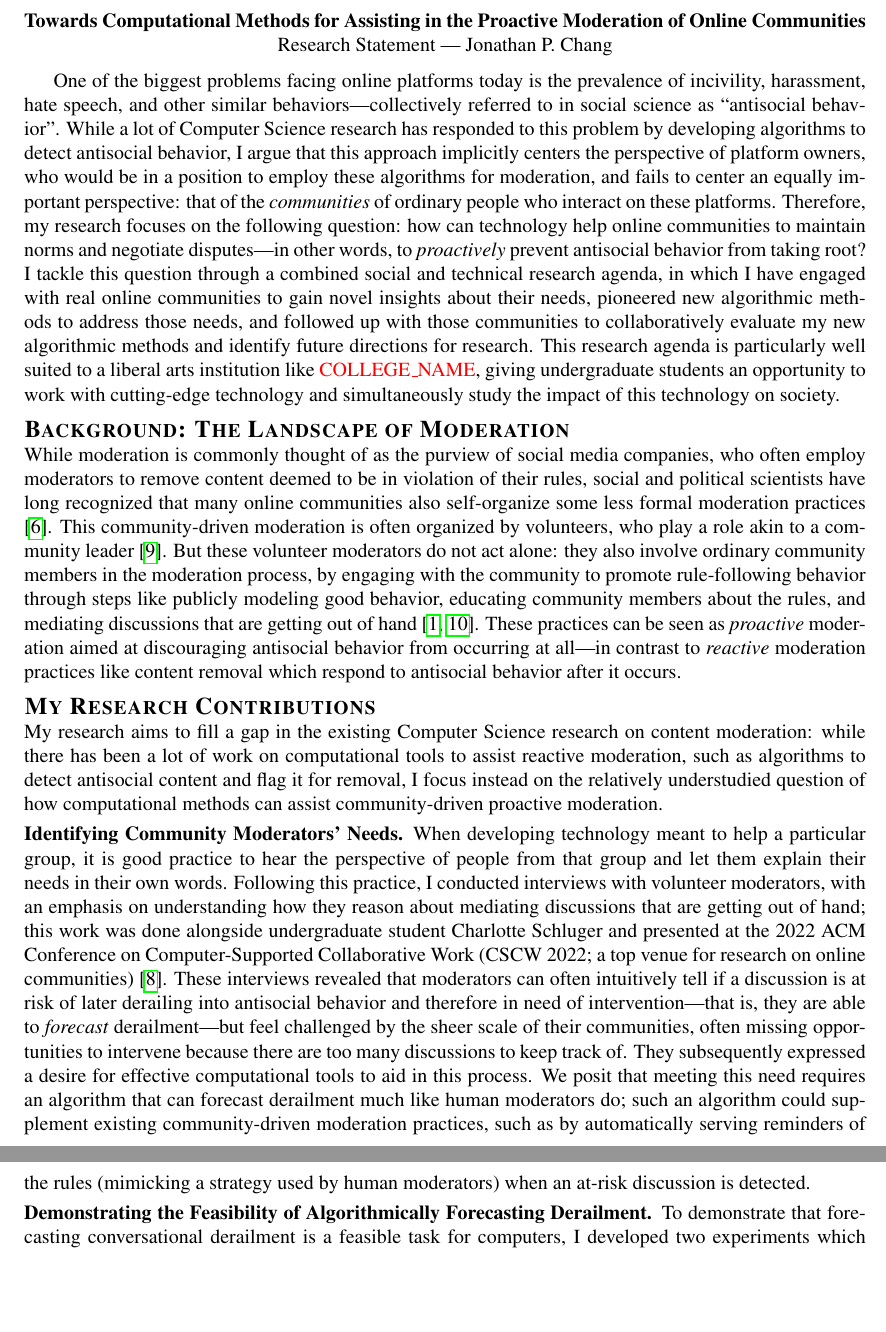
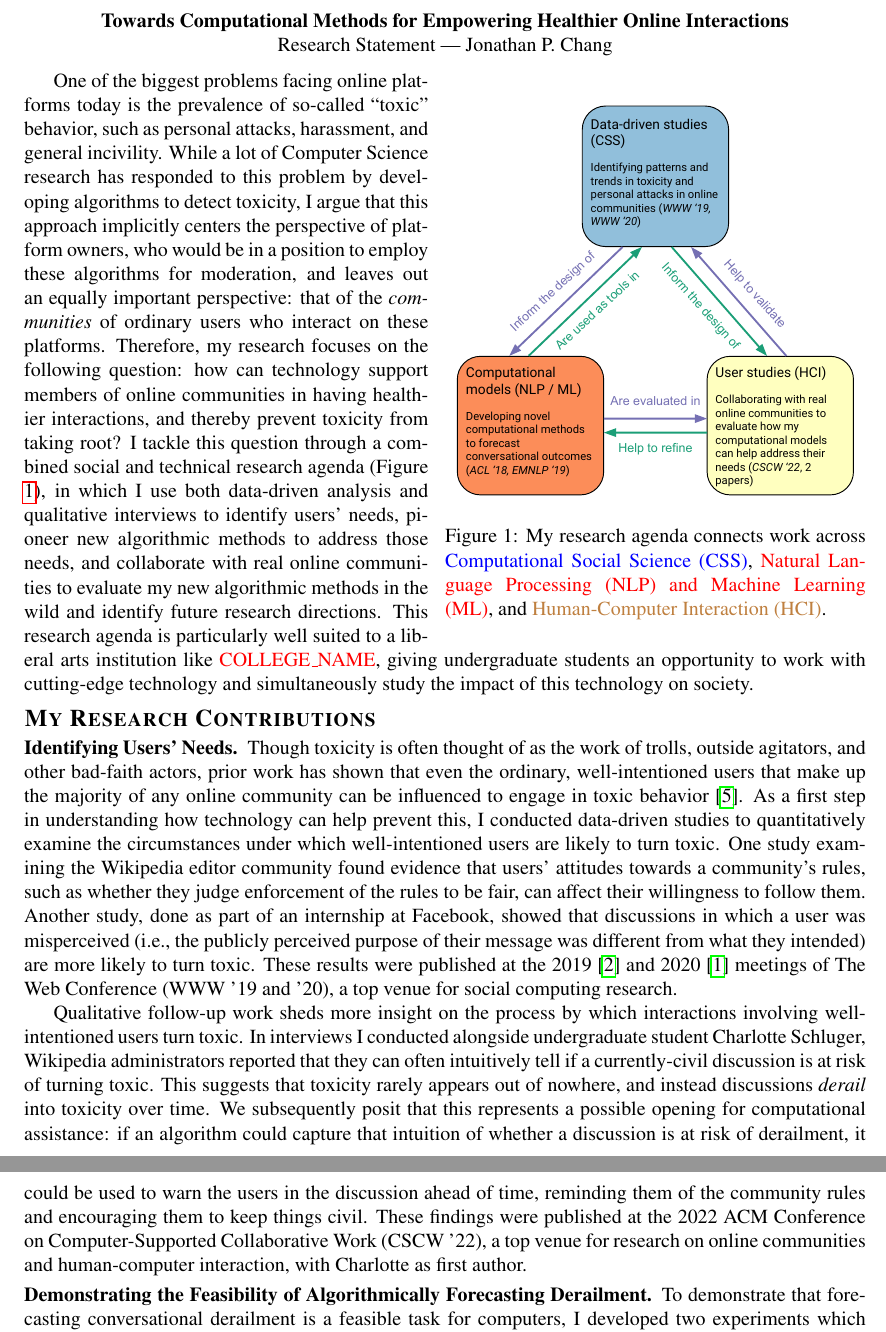
Before and after one commit to jpwchang/jpc-job-apps-2023, a LaTeX document (research-statement/research-statement.tex): two parts of pages 1 and 2 of 4, joined at a grey line, cut at the place of the change, the shorter picture padded with empty space. Compiled offline with pdfLaTeX.

Commit message:
reworked opening for research statement

```diff
--- a/research-statement/research-statement.tex
+++ b/research-statement/research-statement.tex
@@ -11,6 +11,7 @@
 \usepackage[style=numeric,maxnames=5,minnames=3]{biblatex}
 \usepackage{titlesec}
 \usepackage{etoolbox}
+\usepackage{wrapfig}
 \usepackage{hyperref}
 
 
@@ -51,7 +52,7 @@
 \fi
 %% END CUSTOMIZATION LOGIC
 
-\title{Towards Computational Methods for Assisting in the Proactive Moderation of Online Communities}
+\title{Towards Computational Methods for Empowering Healthier Online Interactions}
 
 \begin{document}
 \maketitle
@@ -59,55 +60,44 @@
 {\centering Research Statement --- Jonathan P. Chang \par}
 
 \vspace{0.5\baselineskip}
-One of the biggest problems facing online platforms today is the prevalence of incivility, harassment, hate speech, and other similar behaviors---collectively referred to in social science as ``antisocial behavior''.
-While a lot of Computer Science research has responded to this problem by developing algorithms to detect antisocial behavior, I argue that this approach implicitly centers the perspective of platform owners, who would be in a position to employ these algorithms for moderation, and fails to center an equally important perspective: that of the \emph{communities} of ordinary people who interact on these platforms.
-Therefore, my research focuses on the following question: how can technology help online communities to maintain norms and negotiate disputes---in other words, to \emph{proactively} prevent antisocial behavior from taking root?
-I tackle this question through a combined social and technical research agenda, in which I have engaged with real online communities to gain novel insights about their needs, pioneered new algorithmic methods to address those needs, and followed up with those communities to collaboratively evaluate my new algorithmic methods and identify future directions for research.
+
+\begin{wrapfigure}{r}{0.5\textwidth}
+\centering
+\includegraphics[width=0.48\textwidth]{FIG/the-circle-of-life.pdf}
+\caption{My research agenda connects work across \textcolor{blue}{Computational Social Science (CSS)}, \textcolor{red}{Natural Language Processing (NLP) and Machine Learning (ML)}, and \textcolor{brown}{Human-Computer Interaction (HCI)}.}
+\label{fig:research_overview}
+\end{wrapfigure}
+
+One of the biggest problems facing online platforms today is the prevalence of so-called ``toxic'' behavior, such as personal attacks, harassment, and general incivility.
+While a lot of Computer Science research has responded to this problem by developing algorithms to detect toxicity, I argue that this approach implicitly centers the perspective of platform owners, who would be in a position to employ these algorithms for moderation, and leaves out an equally important perspective: that of the \emph{communities} of ordinary users who interact on these platforms.
+Therefore, my research focuses on the following question: how can technology support members of online communities in having healthier interactions, and thereby prevent toxicity from taking root?
+I tackle this question through a combined social and technical research agenda (Figure \ref{fig:research_overview}), in which I use both data-driven analysis and qualitative interviews to identify users' needs, pioneer new algorithmic methods to address those needs, and collaborate with real online communities to evaluate my new algorithmic methods in the wild and identify future research directions.
 \introclosing
 
-\section{Background: The Landscape of Moderation}
+%\section{Background: The Landscape of Moderation}
 
 %Popular discourse on content moderation tends to focus on the practices of social media companies, who often employ moderators to remove content deemed to be in violation of their (often opaque) rules.
 %Yet a growing body of scholarship in social science and human-computer interaction argues that moderation actually encompasses a much richer body of practices extending all the way down to the community level \cite{brewer_inclusion_2020,seering_reconsidering_2020}.
-While moderation is commonly thought of as the purview of social media companies, who often employ moderators to remove content deemed to be in violation of their rules, social and political scientists have long recognized that many online communities also self-organize some less formal moderation practices \cite{grimmelmann_virtues_2015}.
-This community-driven moderation is often organized by volunteers, who play a role akin to a community leader \cite{seering_reconsidering_2020}.
-But these volunteer moderators do not act alone: they also involve ordinary community members in the moderation process, by engaging with the community to promote rule-following behavior through steps like publicly modeling good behavior, educating community members about the rules, and mediating discussions that are getting out of hand \cite{billings_understanding_2010,seering_shaping_2017}.
-These practices can be seen as \emph{proactive} moderation aimed at discouraging antisocial behavior from occurring at all---in contrast to \emph{reactive} moderation practices like content removal which respond to antisocial behavior after it occurs.
-
-
-
-%Leveraging these logs, I conducted a data-driven analysis of how moderators interact with the editors whom they temporarily block, presented at the 2019 Web Conference (WWW 2019) \cite{chang_trajectories_2019}.
-%A key finding was the importance of two-way trust in this relationship: blocked editors can signal trust in the moderator by acknowledging their wrongdoing (as measured through handwritten rules that detect actions such as apologies) while moderators can signal trust in the editor by granting requests for reduced block duration.
-%Both such strategies are correlated with an increased likelihood of future rule-following by the blocked editor, showing how building trust may be a key factor in proactively fostering a prosocial, norm-adhering culture within an online community.
-
-
-%These results point to an important aspect of community-driven moderation: it is very much a \emph{collaborative} project, one in which regular community members are not merely passive observers but instead play a direct role.
-%Regular community members actively choose to accept---or not---the authority of volunteer moderators and the norms they promote, and may directly communicate their (un)acceptance to the moderators themselves.
-%Volunteer moderators, for their part, seek to bolster their relationship of mutual trust with the community; in doing so, they may make community members more willing to adhere to rules and norms, thereby proactively reducing the likelihood of antisocial behavior.
-%But how is this concretely achieved?
-%My preceding data-driven analysis only reveals one strategy, the granting of clemency, which is applicable only in specific circumstances.
-%Gaining a more complete picture of proactive moderation work requires taking a more holistic approach to analyzing the work of volunteer moderators as seen directly from their own perspectives.
-
-%These results illuminate the collaborative nature of community-driven moderation: regular community members are a key contributor to the functioning of the system, as its success requires their buy-in and trust, which moderators in turn must foster.
-%But besides grating clemency---which is a highly situational, niche strategy---how do volunteer moderators bolster their relationship with their community and proactively encourage prosocial behavior?
-%To answer this question, I conducted interviews with Wikipedia moderators, in work published at the 2022 ACM Conference on Computer-Supported Collaborative Work (CSCW 2022) \cite{schluger_proactive_2022}.
-%These interviews focused on the proactive side of volunteer moderators' work, asking questions about moderators reason about the likelihood of a stiuation deteriorating into antisocial behavior, and what kinds of proactive steps they take to prevent such outcomes.
-%From the responses, a clear picture emerges of how volunteer moderators can tell when conflicts between Wikipedia editors are at risk of veering away from healthy disagreement and towards antisocial behavior, and the strategies they employ to get things back on track.
-
-%To gain a broader view of proactive moderation strategies, I turned to interviews with Wikipedia moderators, which formed the basis of work presented at the 2022 ACM Conference on Computer-Supported Collaborative Work (CSCW 2022) \cite{schluger_proactive_2022}.
-%All moderators in the interviews reported that they have some intuition for when a discussion is at risk of derailing into personal attacks or other prohibited antisocial behaviors.
-%Furthermore, they described how when they discover such at-risk discussions, they may intervene to gently steer the conversation back on track, through techniques such as offering to mediate the disagreement.
+%While moderation is commonly thought of as the purview of social media companies, who often employ moderators to remove content deemed to be in violation of their rules, social and political scientists have long recognized that many online communities also self-organize some less formal moderation practices \cite{grimmelmann_virtues_2015}.
+%This community-driven moderation is often organized by volunteers, who play a role akin to a community leader \cite{seering_reconsidering_2020}.
+%But these volunteer moderators do not act alone: they also involve ordinary community members in the moderation process, by engaging with the community to promote rule-following behavior through steps like publicly modeling good behavior, educating community members about the rules, and mediating discussions that are getting out of hand \cite{billings_understanding_2010,seering_shaping_2017}.
+%These practices can be seen as \emph{proactive} moderation aimed at discouraging antisocial behavior from occurring at all---in contrast to \emph{reactive} moderation practices like content removal which respond to antisocial behavior after it occurs.
 
 \section{My Research Contributions}
-My research aims to fill a gap in the existing Computer Science research on content moderation: while there has been a lot of work on computational tools to assist reactive moderation, such as algorithms to detect antisocial content and flag it for removal, I focus instead on the relatively understudied question of how computational methods can assist community-driven proactive moderation.
+%My research aims to fill a gap in the existing Computer Science research on content moderation: while there has been a lot of work on computational tools to assist reactive moderation, such as algorithms to detect antisocial content and flag it for removal, I focus instead on the relatively understudied question of how computational methods can assist community-driven proactive moderation.
 
-\subsection{Identifying Community Moderators' Needs}
-When developing technology meant to help a particular group, it is good practice to hear the perspective of people from that group and let them explain their needs in their own words.
-Following this practice, I conducted interviews with volunteer moderators, with an emphasis on understanding how they reason about mediating discussions that are getting out of hand; this work was done alongside undergraduate student Charlotte Schluger and presented at the 2022 ACM Conference on Computer-Supported Collaborative Work (CSCW 2022; a top venue for research on online communities) \cite{schluger_proactive_2022}.
-These interviews revealed that moderators can often intuitively tell if a discussion is at risk of later derailing into antisocial behavior and therefore in need of intervention---that is, they are able to \emph{forecast} derailment---but feel challenged by the sheer scale of their communities, often missing opportunities to intervene because there are too many discussions to keep track of.
-They subsequently expressed a desire for effective computational tools to aid in this process.
-We posit that meeting this need requires an algorithm that can forecast derailment much like human moderators do; such an algorithm could supplement existing community-driven moderation practices, such as by automatically serving reminders of the rules (mimicking a strategy used by human moderators) when an at-risk discussion is detected.
+\subsection{Identifying Users' Needs}
+Though toxicity is often thought of as the work of trolls, outside agitators, and other bad-faith actors, prior work has shown that even the ordinary, well-intentioned users that make up the majority of any online community can be influenced to engage in toxic behavior \cite{cheng_anyone_2017}.
+As a first step in understanding how technology can help prevent this, I conducted data-driven studies to quantitatively examine the circumstances under which well-intentioned users are likely to turn toxic.
+One study examining the Wikipedia editor community found evidence that users' attitudes towards a community's rules, such as whether they judge enforcement of the rules to be fair, can affect their willingness to follow them.
+Another study, done as part of an internship at Facebook, showed that discussions in which a user was misperceived (i.e., the publicly perceived purpose of their message was different from what they intended) are more likely to turn toxic.
+These results were published at the 2019 \cite{chang_trajectories_2019} and 2020 \cite{chang_dont_2020} meetings of The Web Conference (WWW '19 and '20), a top venue for social computing research.
 
+Qualitative follow-up work sheds more insight on the process by which interactions involving well-intentioned users turn toxic.
+In interviews I conducted alongside undergraduate student Charlotte Schluger, Wikipedia administrators reported that they can often intuitively tell if a currently-civil discussion is at risk of turning toxic.
+This suggests that toxicity rarely appears out of nowhere, and instead discussions \emph{derail} into toxicity over time.
+We subsequently posit that this represents a possible opening for computational assistance: if an algorithm could capture that intuition of whether a discussion is at risk of derailment, it could be used to warn the users in the discussion ahead of time, reminding them of the community rules and encouraging them to keep things civil.
+These findings were published at the 2022 ACM Conference on Computer-Supported Collaborative Work (CSCW '22), a top venue for research on online communities and human-computer interaction, with Charlotte as first author.
 
 \subsection{Demonstrating the Feasibility of Algorithmically Forecasting Derailment}
 To demonstrate that forecasting conversational derailment is a feasible task for computers, I developed two experiments which respectively studied algorithmic estimates of impoliteness and misperception, both of which are factors theorized by socio-linguistics literature to be associated with tension and conflict.
```
Also changed, not shown: research-statement/refs.bib (+8 -1 lines), research-statement/FIG/the-circle-of-life.pdf (added), 1 other file.
